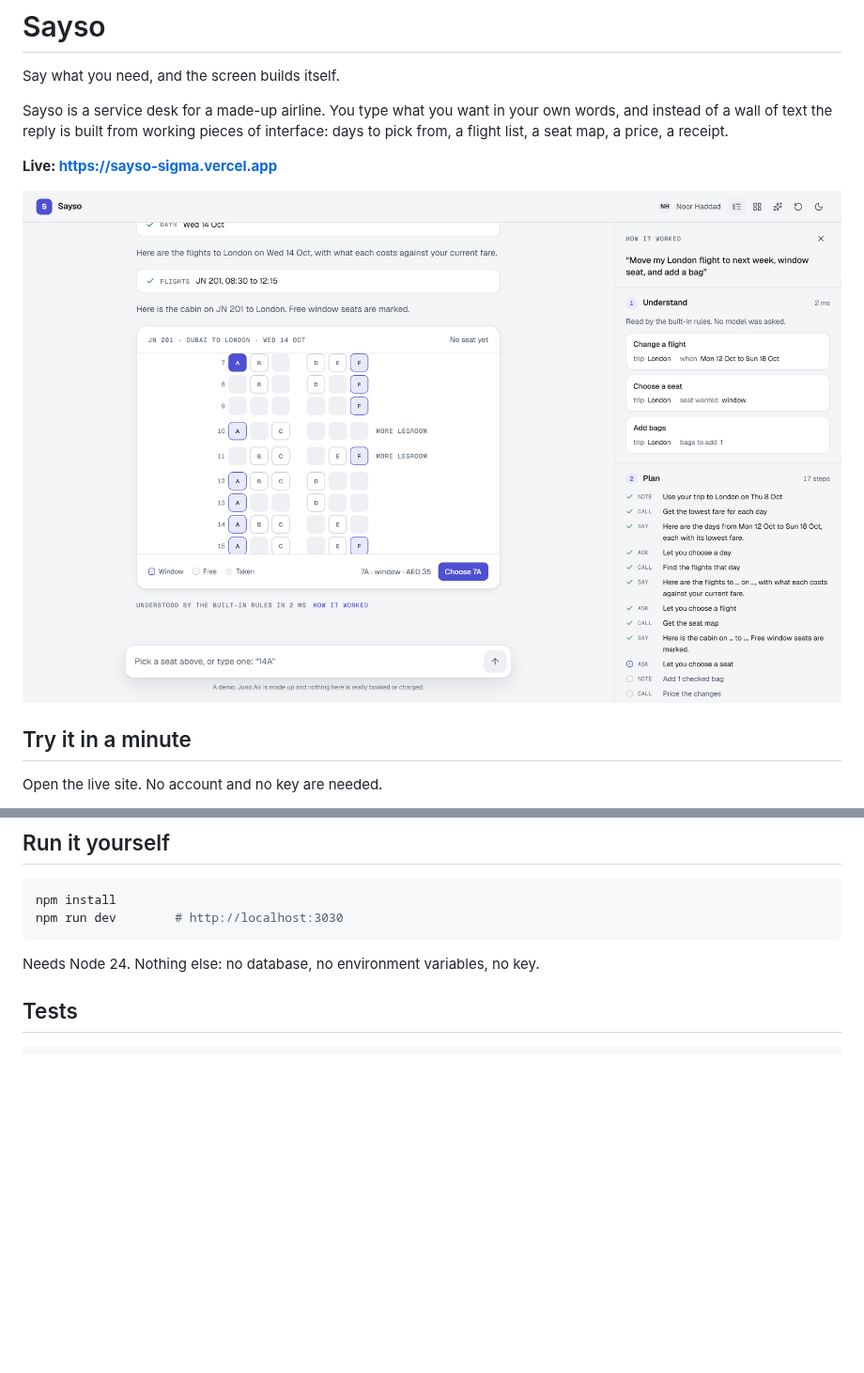
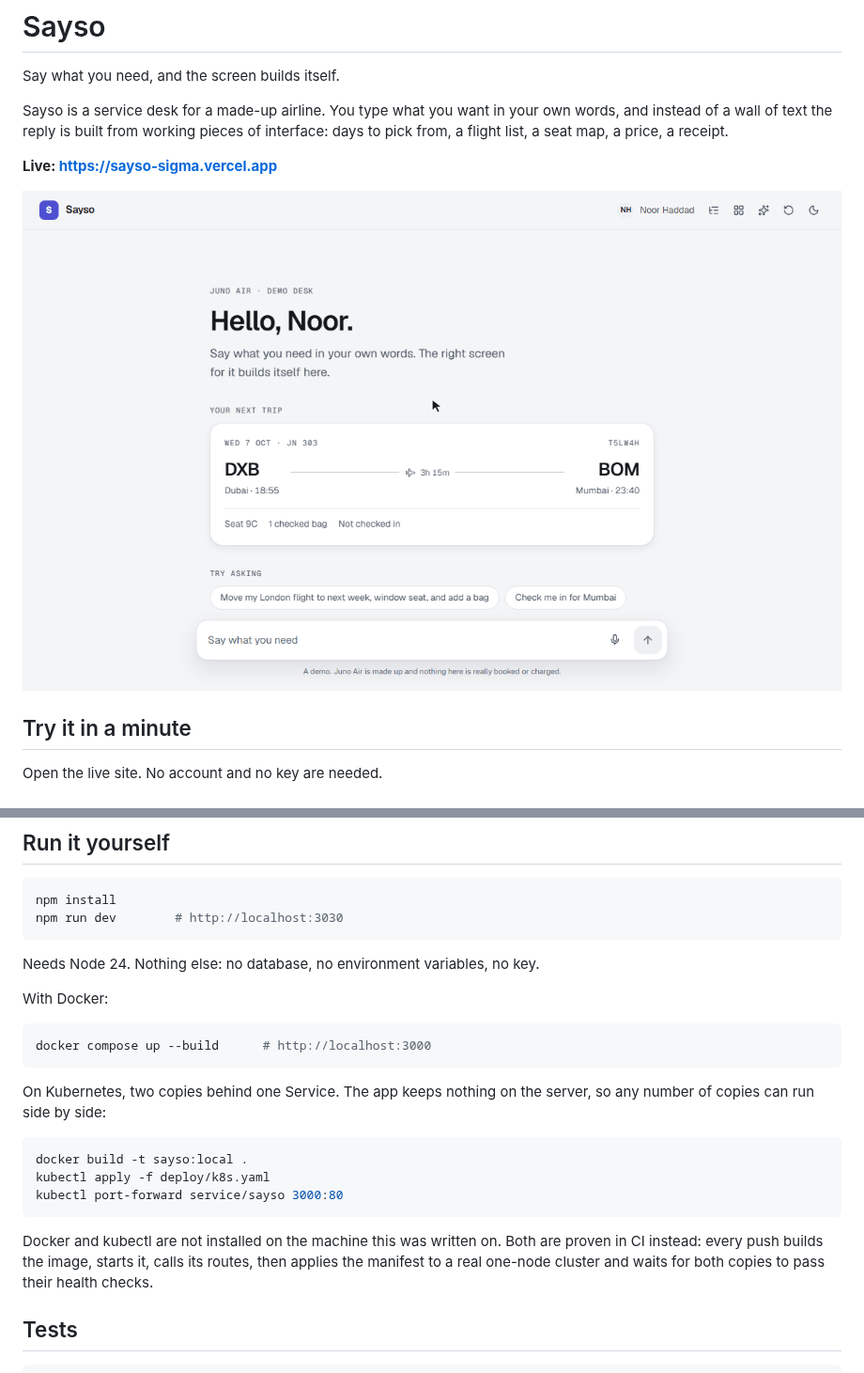
Before and after one commit to f20230125-sudo/sayso, a Markdown page: README.md, 2 parts joined by grey strips. Shown at 94% size. GitHub-like rendering; pictures changed too: docs/demo.gif (added); blank space fills up the shorter version.

````diff
--- a/README.md
+++ b/README.md
@@ -6,7 +6,7 @@ Sayso is a service desk for a made-up airline. You type what you want in your ow
 
 **Live: https://sayso-sigma.vercel.app**
 
-![The desk partway through a request, with the "How it worked" panel open beside it](docs/screenshots/desk.png)
+![One sentence with three requests becomes a day picker, a flight list, a seat map and one price](docs/demo.gif)
 
 ## Try it in a minute
 
@@ -104,6 +147,22 @@ npm run dev        # http://localhost:3030
 
 Needs Node 24. Nothing else: no database, no environment variables, no key.
 
+With Docker:
+
+```bash
+docker compose up --build      # http://localhost:3000
+```
+
+On Kubernetes, two copies behind one Service. The app keeps nothing on the server, so any number of copies can run side by side:
+
+```bash
+docker build -t sayso:local .
+kubectl apply -f deploy/k8s.yaml
+kubectl port-forward service/sayso 3000:80
+```
+
+Docker and kubectl are not installed on the machine this was written on. Both are proven in CI instead: every push builds the image, starts it, calls its routes, then applies the manifest to a real one-node cluster and waits for both copies to pass their health checks.
+
 ## Tests
 
 ```bash
````
Also changed, not shown: other parts of README.md (+47 -0 lines), 9 other files.
